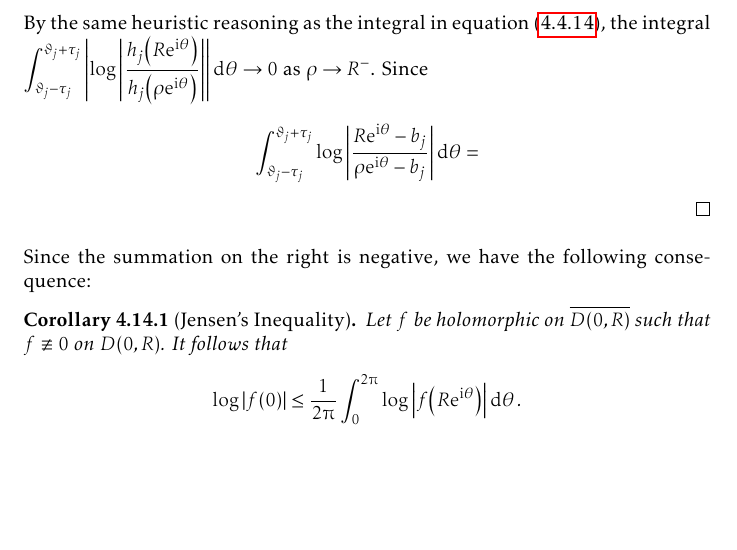
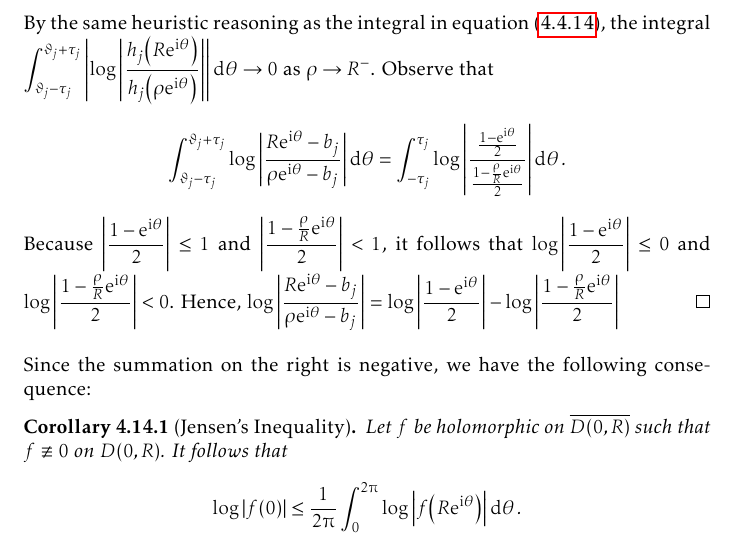
Before and after one commit to slipperking/complex-analysis-latex, a LaTeX document (main.tex): part of page 112 of 154, cut so that both start at the same text, the shorter picture padded with empty space. Compiled offline with pdfLaTeX.

Commit message:
overleaf_to_git (Mon Aug 11 23:01:10 2025 -0700): update main.tex from r19569 to r19573

```diff
--- a/main.tex
+++ b/main.tex
@@ -2545,9 +2545,8 @@ As it turns out, an entire function can in fact be constructed for infinitely ma
         &\quad+\abs{\int_{\vartheta_j-\tau_j}^{\vartheta_j+\tau_j}\log\abs{\frac{h_j\qty(R\ee^{\ii\theta})}{h_j\qty(\rho\ee^{\ii\theta})}}\dd{\theta}}.
     \end{align*}
     By the same heuristic reasoning as the integral in equation~\eqref{eq:jensensformula_firstintegralvanishes}, the integral \(\int_{\vartheta_j-\tau_j}^{\vartheta_j+\tau_j}\abs{\log\abs{\frac{h_j\qty(R\ee^{\ii\theta})}{h_j\qty(\rho\ee^{\ii\theta})}}}\dd{\theta}\to 0\) as \(\rho\to R^-\).
-    Since \begin{align*}
-        \int_{\vartheta_j-\tau_j}^{\vartheta_j+\tau_j}\log\abs{\frac{R\ee^{\ii\theta}-b_j}{\rho\ee^{\ii\theta}-b_j}}\dd{\theta}&=
-    \end{align*}
+    Observe that \[\int_{\vartheta_j-\tau_j}^{\vartheta_j+\tau_j}\log\abs{\frac{R\ee^{\ii\theta}-b_j}{\rho\ee^{\ii\theta}-b_j}}\dd{\theta}=\int_{-\tau_j}^{\tau_j}\log\abs{\frac{\frac{1-\ee^{\ii\theta}}{2}}{\frac{1-\frac{\rho}{R}\ee^{\ii\theta}}{2}}}\dd{\theta}.\]
+    Because \(\abs{\frac{1-\ee^{\ii\theta}}{2}}\leq 1\) and \(\abs{\frac{1-\frac{\rho}{R}\ee^{\ii\theta}}{2}}<1\), it follows that \(\log\abs{\frac{1-\ee^{\ii\theta}}{2}}\leq 0\) and \(\log\abs{\frac{1-\frac{\rho}{R}\ee^{\ii\theta}}{2}}<0\). Hence, \(\log\abs{\frac{R\ee^{\ii\theta}-b_j}{\rho\ee^{\ii\theta}-b_j}}=\log\abs{\frac{1-\ee^{\ii\theta}}{2}}-\log\abs{\frac{1-\frac{\rho}{R}\ee^{\ii\theta}}{2}}\)
 \end{proof}
 Since the summation on the right is negative, we have the following consequence:
 \begin{corollary}[Jensen's Inequality]\label{crl:jensensinequality}
```
